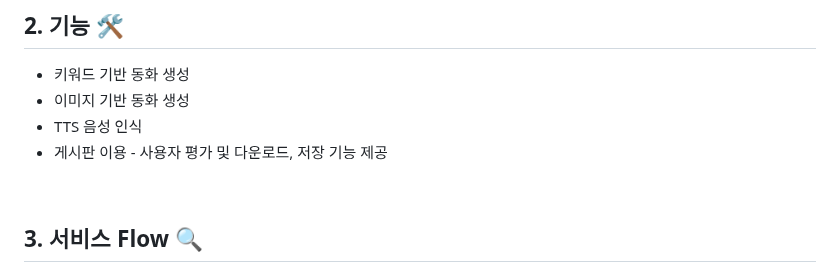
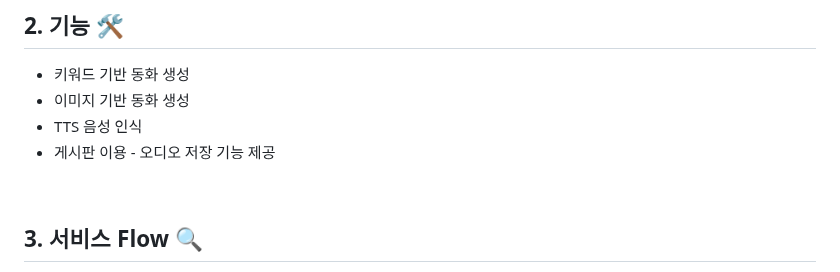
Before and after one commit to Own-Story-Team-12/ownstory, a Markdown page: README.md, the part around the change. Rendered like a GitHub page.

```diff
--- a/README.md
+++ b/README.md
@@ -61,7 +61,7 @@
 * 키워드 기반 동화 생성
 * 이미지 기반 동화 생성
 * TTS 음성 인식
-* 게시판 이용 - 사용자 평가 및 다운로드, 저장 기능 제공
+* 게시판 이용 - 오디오 저장 기능 제공
 
 <br>
 
```
